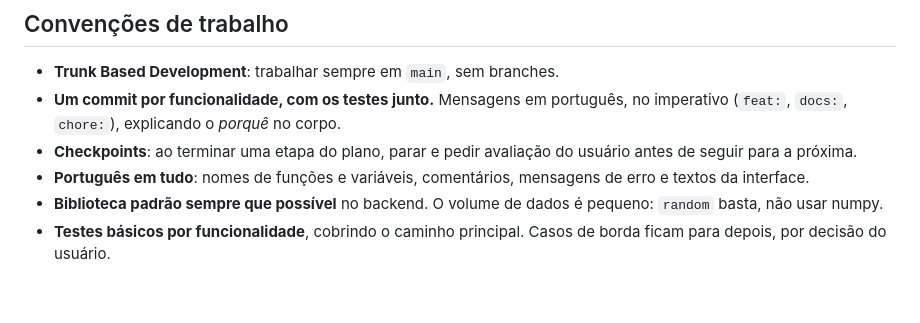
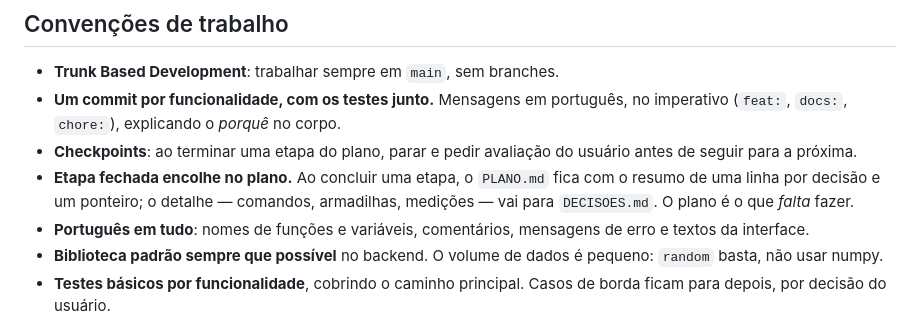
Before and after one commit to aureliobarbosa/bingo, a Markdown page: CLAUDE.md, the part around one of its changes. Drawn GitHub-style; blank space fills up the shorter version.

```diff
--- a/CLAUDE.md
+++ b/CLAUDE.md
@@ -50,6 +50,9 @@ paralelos — `testes`, `estatica` e `imagem` — e o último constrói o estág
   no imperativo (`feat:`, `docs:`, `chore:`), explicando o *porquê* no corpo.
 - **Checkpoints**: ao terminar uma etapa do plano, parar e pedir avaliação do
   usuário antes de seguir para a próxima.
+- **Etapa fechada encolhe no plano.** Ao concluir uma etapa, o `PLANO.md` fica
+  com o resumo de uma linha por decisão e um ponteiro; o detalhe — comandos,
+  armadilhas, medições — vai para `DECISOES.md`. O plano é o que *falta* fazer.
 - **Português em tudo**: nomes de funções e variáveis, comentários, mensagens de
   erro e textos da interface.
 - **Biblioteca padrão sempre que possível** no backend. O volume de dados é
```
Also changed, not shown: other parts of CLAUDE.md (+0 -1 lines), docs/DECISOES.md (+24 -0 lines), docs/PLANO.md (+15 -40 lines).
